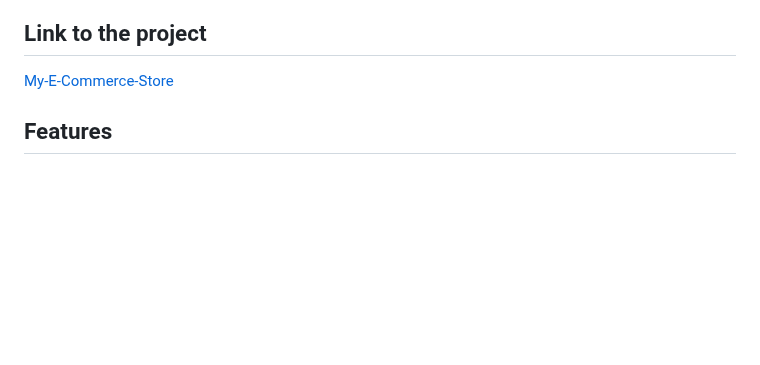
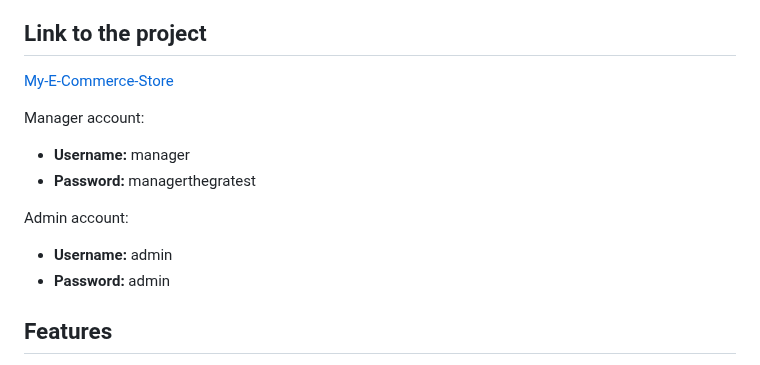
Before and after one commit to Novalynne/My_ECommerce_Store, a Markdown page: README.md, the part around the change. GitHub-like rendering; blank space fills up the shorter version.

Commit message:
added manager account entries since i forgot

```diff
--- a/README.md
+++ b/README.md
@@ -22,6 +22,14 @@ second user group) will be able to manage products, categories, and orders.
 
 ## Link to the project
 [My-E-Commerce-Store](https://myecommercestore-production.up.railway.app/)
+
+Manager account:
+- **Username:** manager
+- **Password:** managerthegratest<br>
+
+Admin account:
+- **Username:** admin
+- **Password:** admin<br>
 
 ## Features
 This project is a complete e-commerce website that allows users to browse products, manage their accounts, and place orders. It includes functionalities for both customers and store managers, ensuring a comprehensive shopping experience.
```
